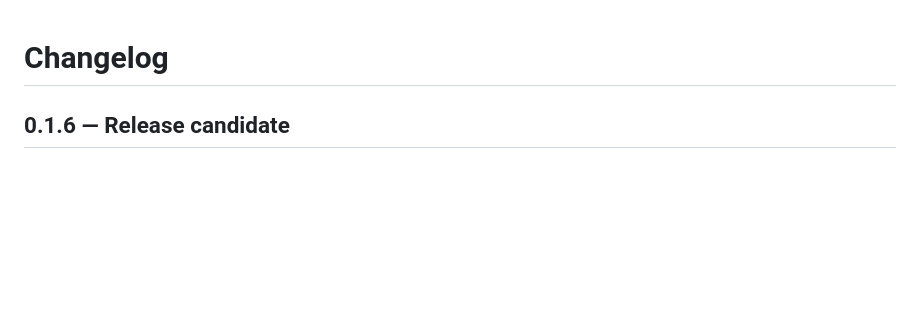
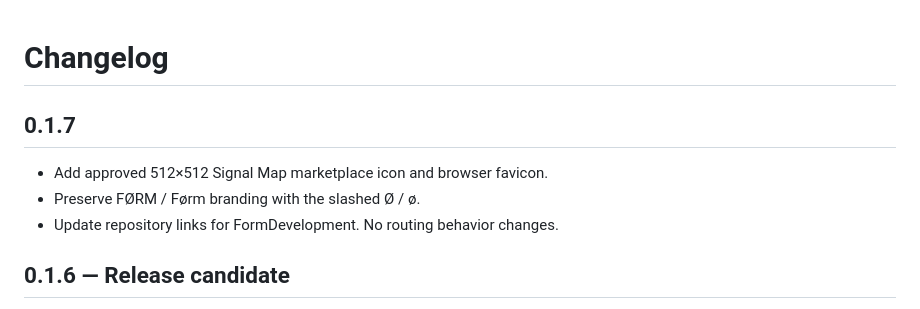
Before and after one commit to formsonics/signal-map, a Markdown page: CHANGELOG.md, the part around the change. Rendered like a GitHub page; blank space fills up the shorter version.

```diff
--- a/CHANGELOG.md
+++ b/CHANGELOG.md
@@ -1,4 +1,10 @@
 # Changelog
+
+## 0.1.7
+- Add approved 512×512 Signal Map marketplace icon and browser favicon.
+- Preserve FØRM / Førm branding with the slashed Ø / ø.
+- Update repository links for FormDevelopment. No routing behavior changes.
+
 
 ## 0.1.6 — Release candidate
 - Fix Locate rejection caused by an unsupported context-focus write.
```
Also changed, not shown: README.md (+6 -4 lines), docs/RELEASE-NOTES-0.1.7.md (added, +10 -0 lines), app/icon.png (added), 4 other files.
